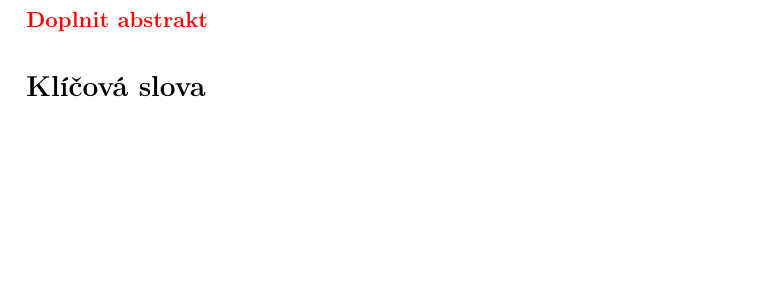
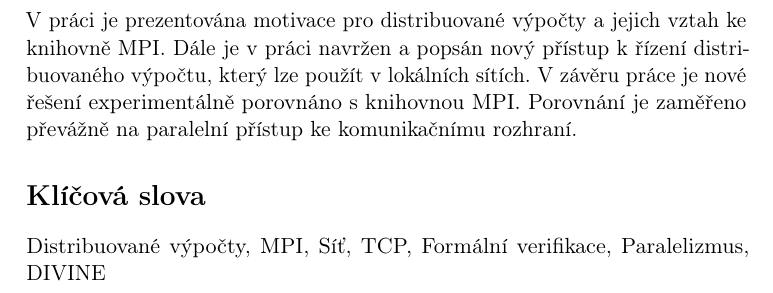
Before and after one commit to spito/dp, a LaTeX thesis (text/thesis.tex): part of page 5 of 13, cut at the place of the change, the shorter picture padded with empty space. Compiled offline with pdfLaTeX.

Commit message:
Add abstract and keywords.

```diff
--- a/text/thesis.tex
+++ b/text/thesis.tex
@@ -111,9 +113,15 @@ vypracoval samostatně. Všechny zdroje, prameny a~literaturu, které jsem při
 
 \section*{Abstrakt}
 
-\TODO{Doplnit abstrakt}
+V~práci je~prezentována motivace pro distribuované výpočty a~jejich vztah ke knihovně MPI.
+Dále je~v~práci navržen a~popsán nový přístup k~řízení distribuovaného výpočtu, který lze
+použít v~lokálních sítích. V~závěru práce je~nové řešení experimentálně porovnáno s~knihovnou
+MPI. Porovnání je~zaměřeno převážně na~paralelní přístup ke~komunikačnímu rozhraní.
 
 \section*{Klíčová slova}
+
+Distribuované výpočty, MPI, Síť, TCP, Formální verifikace,
+Paralelizmus, DIVINE
 
 \cleardoublepage
 
```
Also changed, not shown: text/thesis.tex (4 more changed lines).
